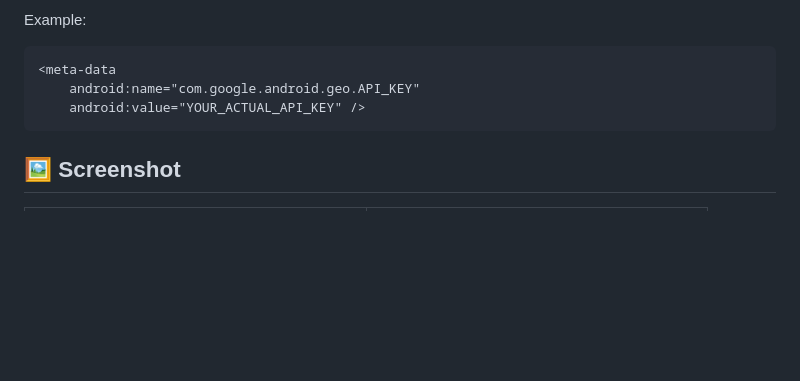
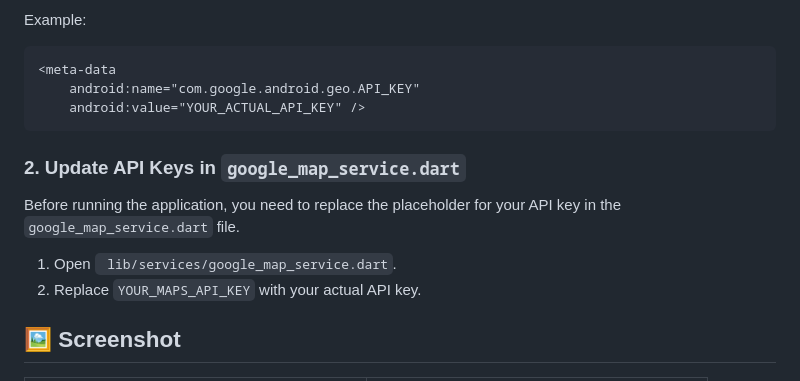
Before and after one commit to sh4dowByte/flutter_ui_taksi, a Markdown page: README.md, the part around one of its changes. Rendered like a GitHub page; blank space fills up the shorter version.

````diff
--- a/README.md
+++ b/README.md
@@ -73,6 +73,14 @@ Example:
     android:value="YOUR_ACTUAL_API_KEY" />
 ```
 
+### 2. Update API Keys in `google_map_service.dart`
+
+Before running the application, you need to replace the placeholder for your API key in the `google_map_service.dart` file.
+
+1. Open ` lib/services/google_map_service.dart`.
+2. Replace `YOUR_MAPS_API_KEY` with your actual API key.
+
+
 ## 🖼️ Screenshot
 
 | ![1733104646007](image/README/1733104646007.png) |                                                |
````
Also changed, not shown: other parts of README.md (+1 -1 lines).
